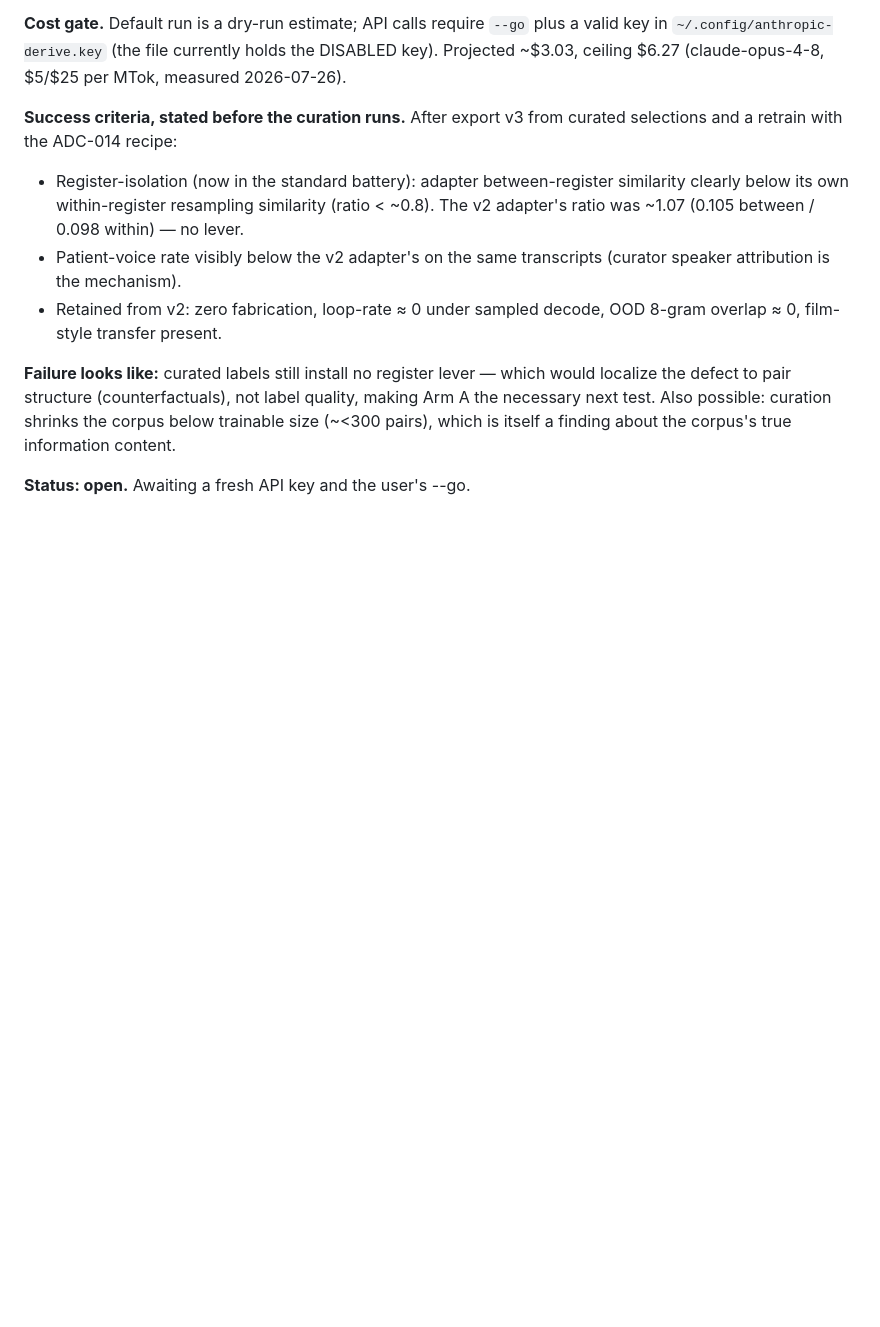
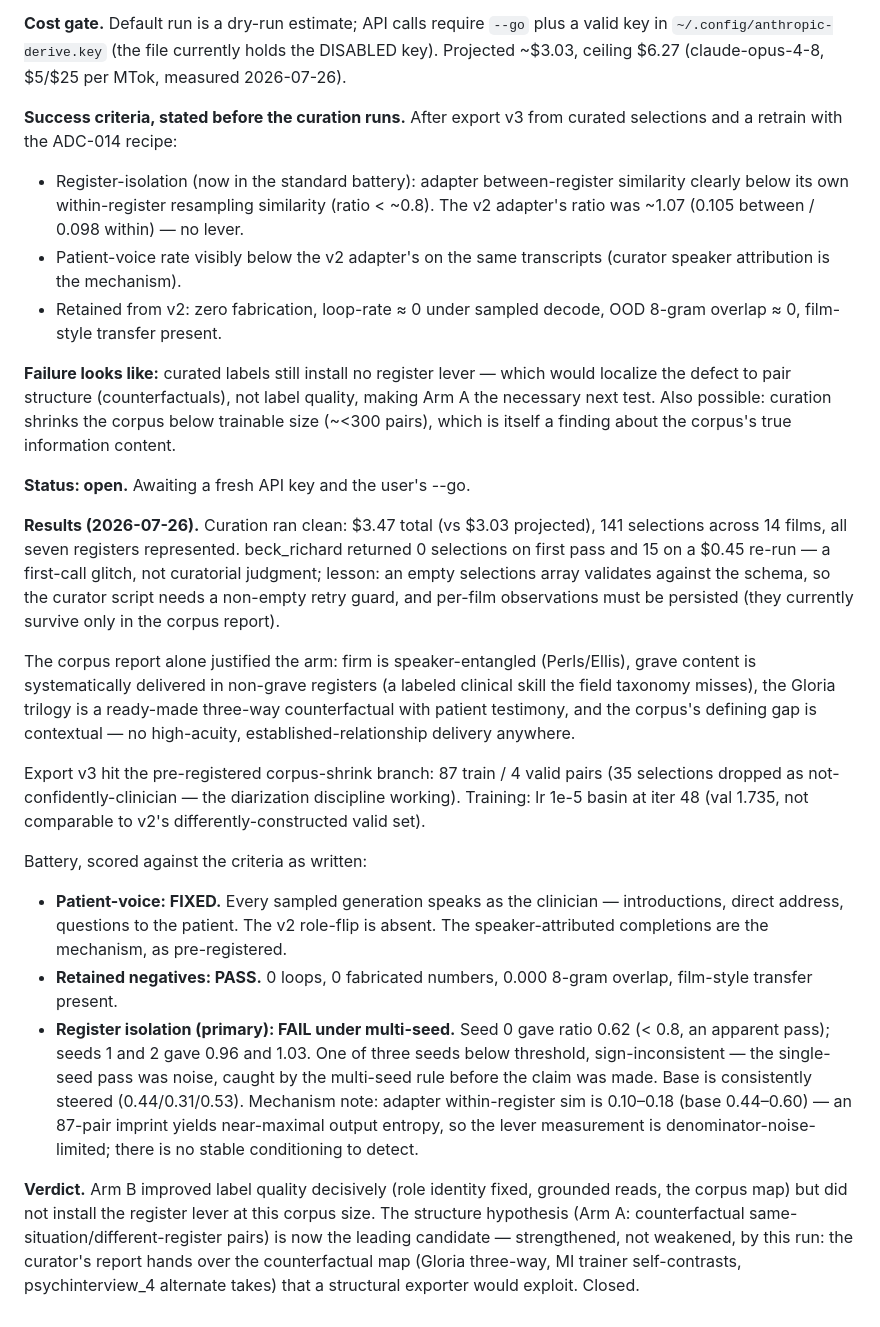
Before and after one commit to sbayer2/clinical-video-lora, a Markdown page: docs/ADC.md, the part around the change. Rendered like a GitHub page; blank space fills up the shorter version.

Commit message:
Record ADC-015 results: role identity fixed, register lever still absent
Curation ran on estimate ($3.47, 141 selections, all registers).
Export v3 hit the pre-registered corpus-shrink branch (87/4 pairs
after clinician-attribution filtering). The battery shows the
patient-voice defect eliminated - every generation speaks as the
clinician - with zero loops/fabrication/memorization retained. The
primary endpoint failed under multi-seed: isolation ratios 0.62 /
0.96 / 1.03 across seeds 0-2, so the seed-0 apparent pass was noise;
the multi-seed rule caught it before the claim was recorded. Arm A
(counterfactual pair structure) is now the leading hypothesis, armed
with the curator's counterfactual map.

Co-Authored-By: Claude Fable 5 <noreply@anthropic.com>
Claude-Session: https://claude.ai/code/session_015TTJf1CBdXmwJsNYutvjva

```diff
--- a/docs/ADC.md
+++ b/docs/ADC.md
@@ -885,3 +885,50 @@ curation shrinks the corpus below trainable size (~<300 pairs), which
 is itself a finding about the corpus's true information content.
 
 **Status: open.** Awaiting a fresh API key and the user's --go.
+
+**Results (2026-07-26).** Curation ran clean: $3.47 total (vs $3.03
+projected), 141 selections across 14 films, all seven registers
+represented. beck_richard returned 0 selections on first pass and 15 on
+a $0.45 re-run — a first-call glitch, not curatorial judgment; lesson:
+an empty selections array validates against the schema, so the curator
+script needs a non-empty retry guard, and per-film observations must be
+persisted (they currently survive only in the corpus report).
+
+The corpus report alone justified the arm: firm is speaker-entangled
+(Perls/Ellis), grave content is systematically delivered in non-grave
+registers (a labeled clinical skill the field taxonomy misses), the
+Gloria trilogy is a ready-made three-way counterfactual with patient
+testimony, and the corpus's defining gap is contextual — no
+high-acuity, established-relationship delivery anywhere.
+
+Export v3 hit the pre-registered corpus-shrink branch: 87 train / 4
+valid pairs (35 selections dropped as not-confidently-clinician — the
+diarization discipline working). Training: lr 1e-5 basin at iter 48
+(val 1.735, not comparable to v2's differently-constructed valid set).
+
+Battery, scored against the criteria as written:
+
+- **Patient-voice: FIXED.** Every sampled generation speaks as the
+  clinician — introductions, direct address, questions to the patient.
+  The v2 role-flip is absent. The speaker-attributed completions are
+  the mechanism, as pre-registered.
+- **Retained negatives: PASS.** 0 loops, 0 fabricated numbers, 0.000
+  8-gram overlap, film-style transfer present.
+- **Register isolation (primary): FAIL under multi-seed.** Seed 0 gave
+  ratio 0.62 (< 0.8, an apparent pass); seeds 1 and 2 gave 0.96 and
+  1.03. One of three seeds below threshold, sign-inconsistent — the
+  single-seed pass was noise, caught by the multi-seed rule before the
+  claim was made. Base is consistently steered (0.44/0.31/0.53).
+  Mechanism note: adapter within-register sim is 0.10–0.18 (base
+  0.44–0.60) — an 87-pair imprint yields near-maximal output entropy,
+  so the lever measurement is denominator-noise-limited; there is no
+  stable conditioning to detect.
+
+**Verdict.** Arm B improved label quality decisively (role identity
+fixed, grounded reads, the corpus map) but did not install the register
+lever at this corpus size. The structure hypothesis (Arm A:
+counterfactual same-situation/different-register pairs) is now the
+leading candidate — strengthened, not weakened, by this run: the
+curator's report hands over the counterfactual map (Gloria three-way,
+MI trainer self-contrasts, psychinterview_4 alternate takes) that a
+structural exporter would exploit. Closed.
```
